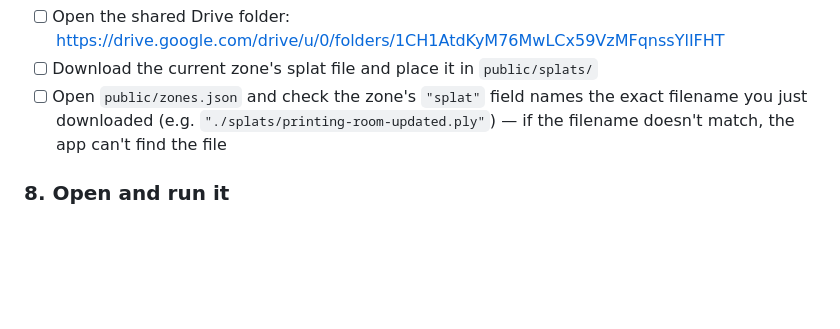
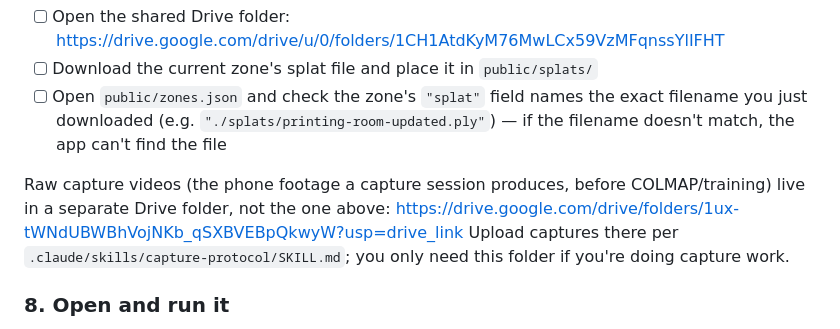
Before and after one commit to JL42R/rutgers-tour, a Markdown page: docs/ONBOARDING.md, the part around the change. GitHub-like rendering; blank space fills up the shorter version.

Commit message:
docs: add raw capture Drive folder to onboarding
Team now has a dedicated Drive folder for raw capture videos,
separate from the finished-splat folder already linked in step 7a.

Co-Authored-By: Claude Sonnet 5 <noreply@anthropic.com>

```diff
--- a/docs/ONBOARDING.md
+++ b/docs/ONBOARDING.md
@@ -68,6 +68,11 @@ also remain outside Git.
 - [ ] Open `public/zones.json` and check the zone's `"splat"` field names the exact
   filename you just downloaded (e.g. `"./splats/printing-room-updated.ply"`) — if the
   filename doesn't match, the app can't find the file
+
+Raw capture videos (the phone footage a capture session produces, before COLMAP/training)
+live in a separate Drive folder, not the one above: https://drive.google.com/drive/folders/1ux-tWNdUBWBhVojNKb_qSXBVEBpQkwyW?usp=drive_link
+Upload captures there per `.claude/skills/capture-protocol/SKILL.md`; you only need this
+folder if you're doing capture work.
 
 ### 8. Open and run it
 - [ ] VS Code → **File → Open Folder** → `C:\dev\rutgers-tour`. Click "Yes, I trust the authors."
```
